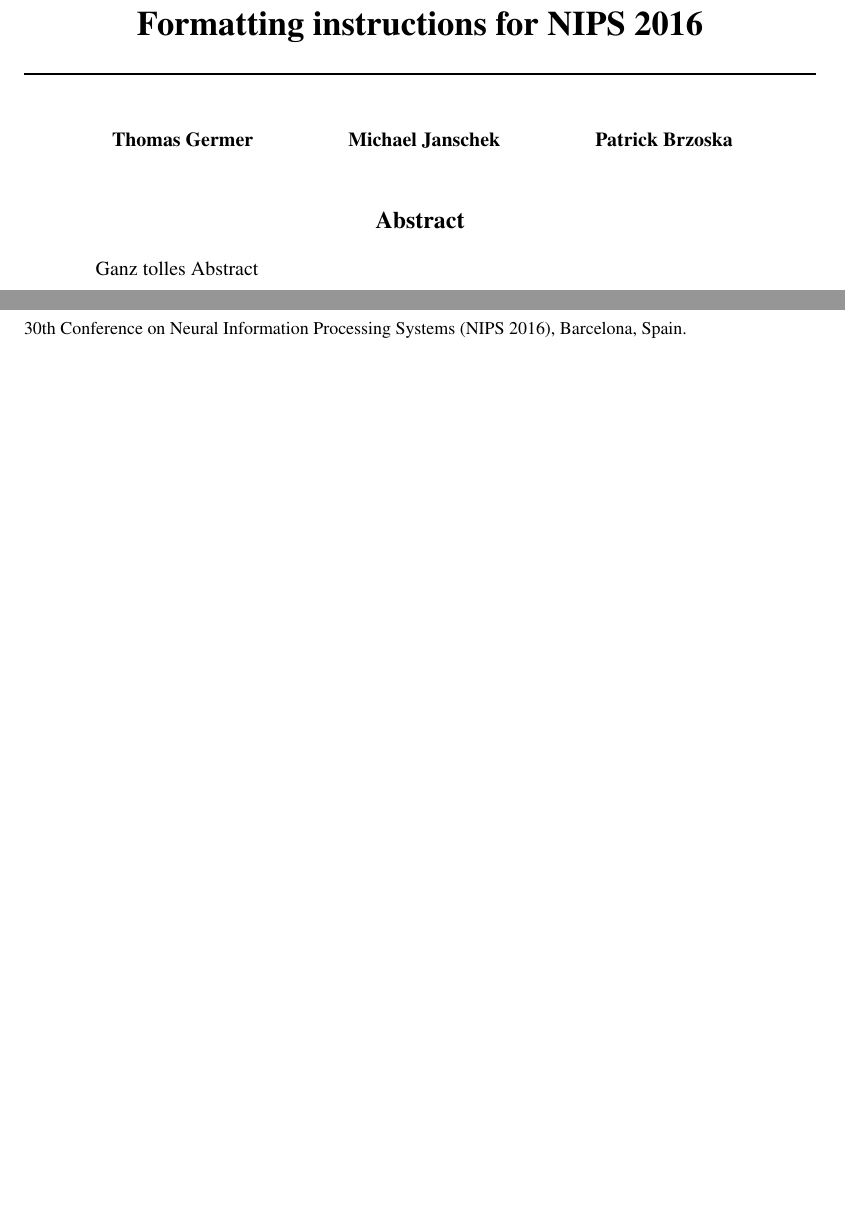
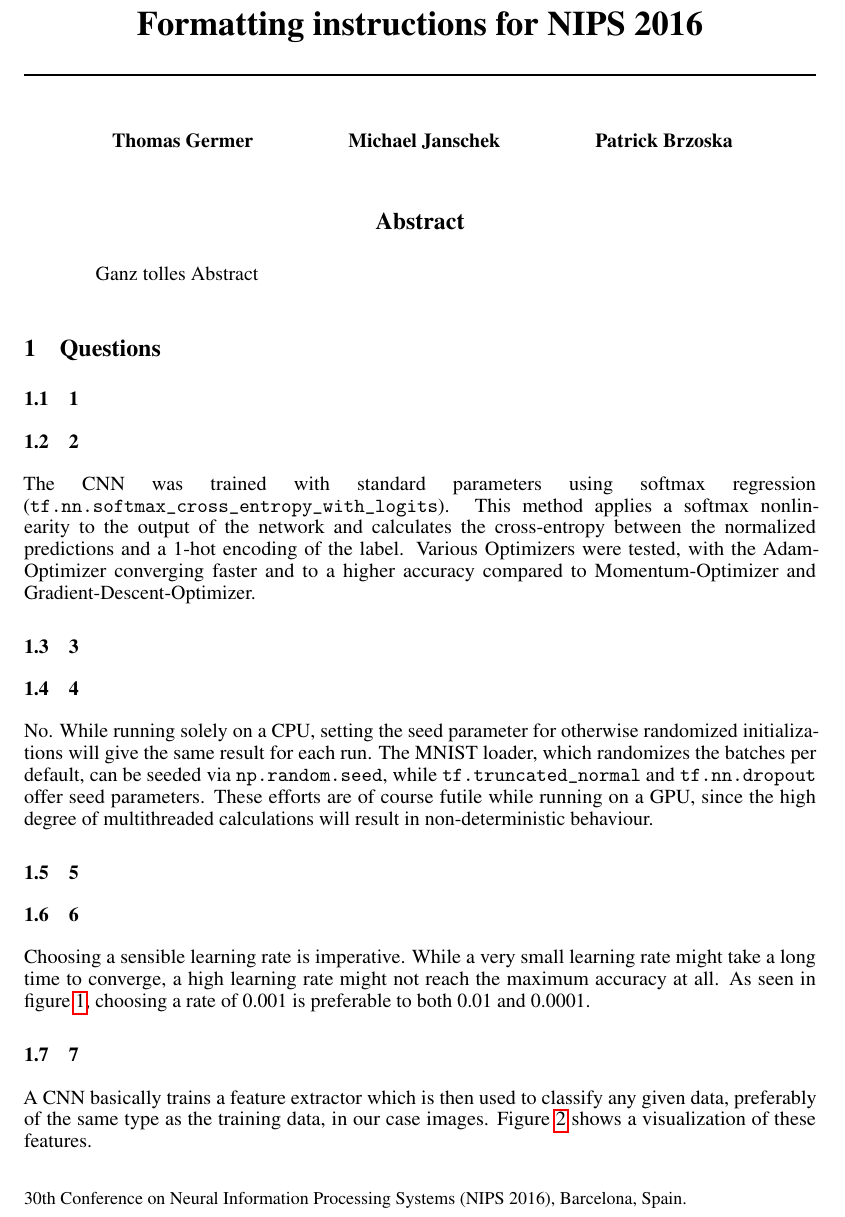
Before and after one commit to 99991/DeepLearningProjects, a LaTeX paper (projects/doc/nips_2016.tex): two parts of page 1 of 4 before the commit and part of page 1 of 6 after it, the two joined at a grey line, cut so that both start at the same text, the shorter picture padded with empty space. Compiled offline with pdfLaTeX.

Commit message:
Added some text and figures.

```diff
--- a/projects/doc/nips_2016.tex
+++ b/projects/doc/nips_2016.tex
@@ -20,6 +20,9 @@
 \usepackage{amsfonts}       % blackboard math symbols
 \usepackage{nicefrac}       % compact symbols for 1/2, etc.
 \usepackage{microtype}      % microtypography
+\usepackage{graphicx}
+
+\def\code#1{\texttt{#1}}
 
 \title{Formatting instructions for NIPS 2016}
 
@@ -67,3 +70,19 @@
 \begin{abstract}
   Ganz tolles Abstract
 \end{abstract}
+
+\section{Questions}
+\subsection{1}
+
+\subsection{2}
+The CNN was trained with standard parameters using softmax regression (\code{tf.nn.softmax\_cross\_entropy\_with\_logits}). This method applies a softmax nonlinearity to the output of the network and calculates the cross-entropy between the normalized predictions and a 1-hot encoding of the label. Various Optimizers were tested, with the Adam-Optimizer converging faster and to a higher accuracy compared to Momentum-Optimizer and Gradient-Descent-Optimizer.
+
+\subsection{3}
+
+\subsection{4}
+No. While running solely on a CPU, setting the seed parameter for otherwise randomized initializations will give the same result for each run. The MNIST loader, which randomizes the batches per default, can be seeded via \code{np.random.seed}, while \code{tf.truncated\_normal} and \code{tf.nn.dropout} offer seed parameters. These efforts are of course futile while running on a GPU, since the high degree of multithreaded calculations will result in non-deterministic behaviour.
+
+\subsection{5}
+
+\subsection{6}
+Choosing a sensible learning rate is imperative. While a very small learning rate might take a long time to converge, a high learning rate might not reach the maximum accuracy at all. As seen in figure~\ref{fig:learning_rate}, choosing a rate of 0.001 is preferable to both 0.01 and 0.0001.
@@ -69,0 +94,5 @@
+	\label{fig:learning_rate}
+\end{figure}
+
+\subsection{7}
+A CNN basically trains a feature extractor which is then used to classify any given data, preferably of the same type as the training data, in our case images. Figure~\ref{fig:vis_cnn} shows a visualization of these features.
```
Also changed, not shown: projects/doc/nips_2016.pdf, projects/doc/nips_2016.tex (34 more changed lines), 17 other files.
